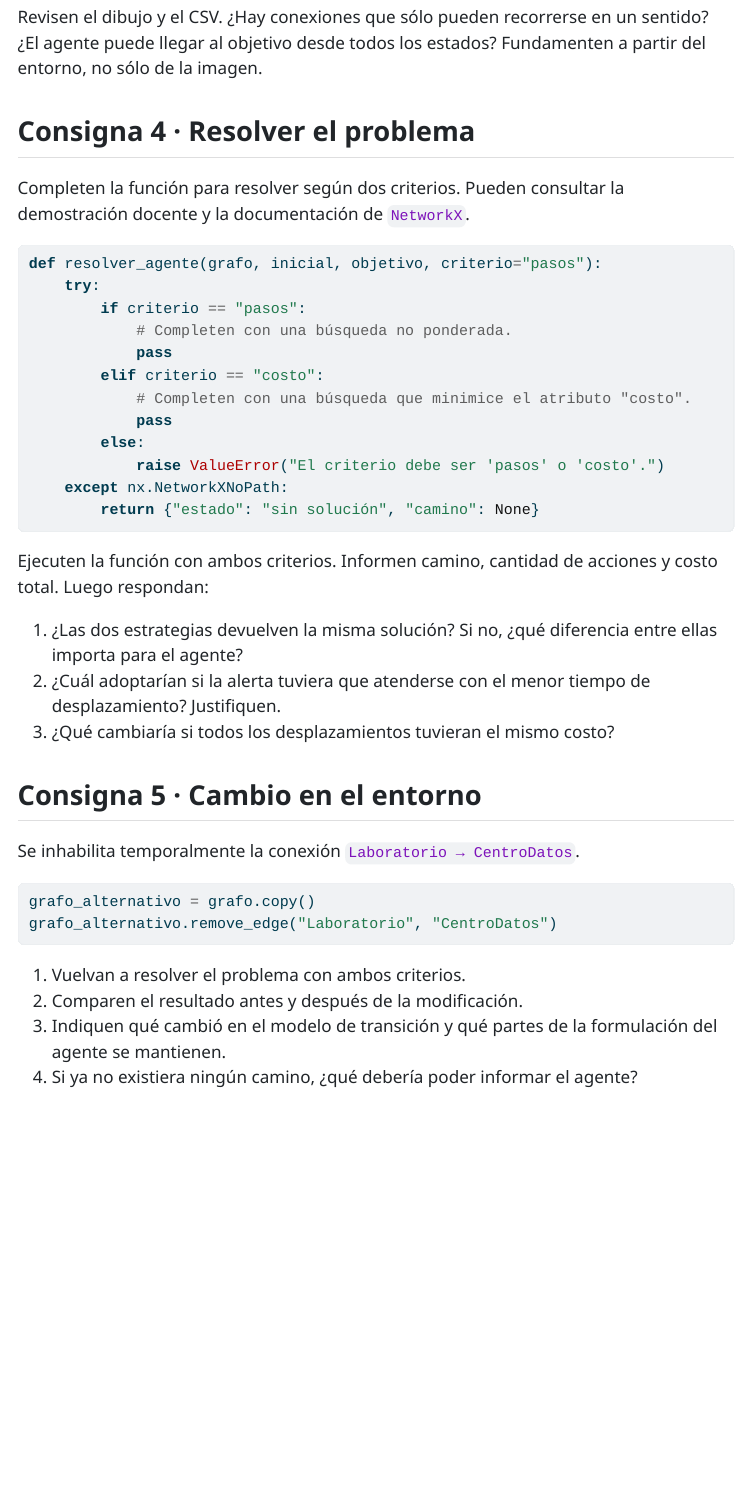
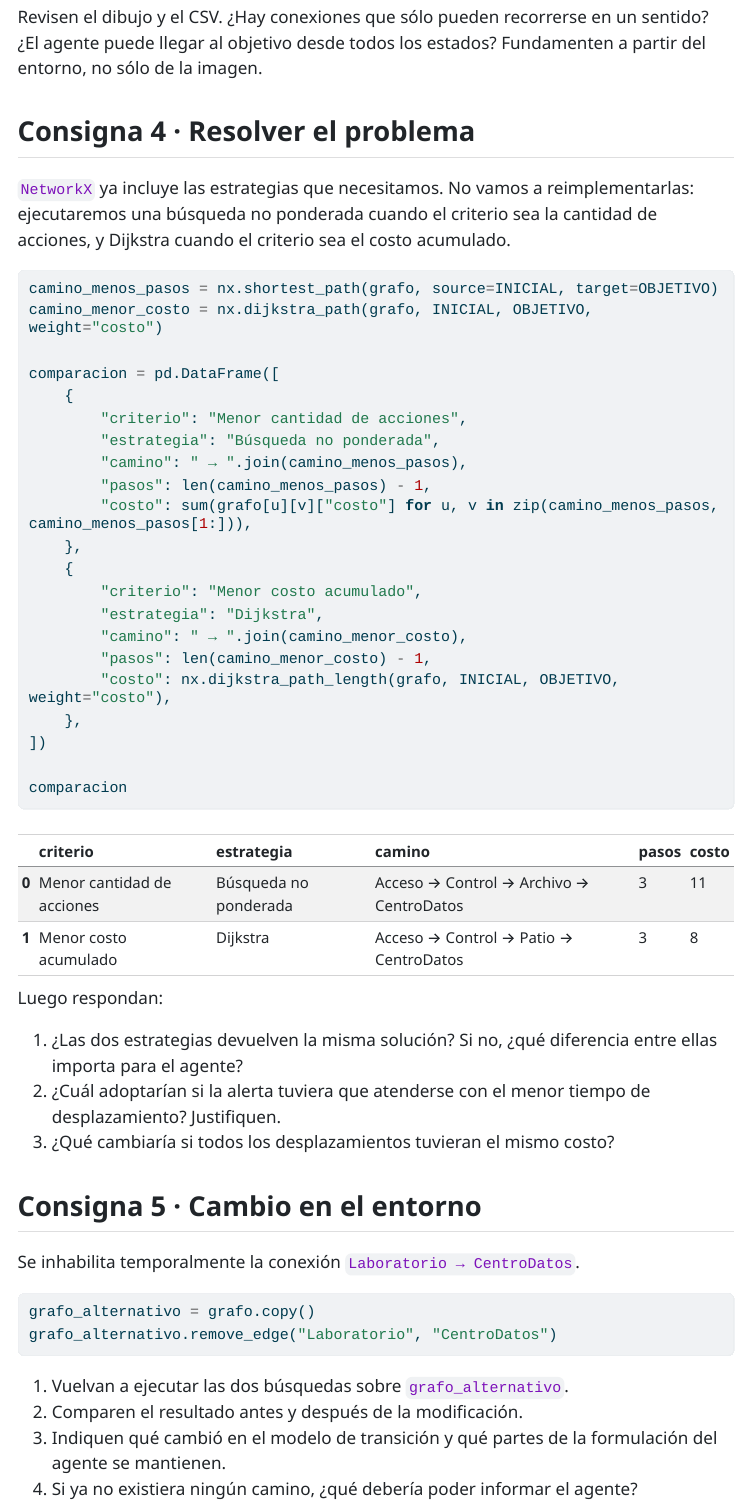
Before and after one commit to jumafernandez/machine-learning-unlu, a Quarto document (2026/taller-busqueda/01-desafio-estudiantes.qmd): the page in a window 1100 px wide, from 2430 px down. The pictures show the output file 2026/taller-busqueda/01-desafio-estudiantes.html that the author committed with the source, opened offline; menus at the side of the page are left out; long lines of code are wrapped.

Commit message:
Se regeneran los problemas.

````diff
--- a/2026/taller-busqueda/01-desafio-estudiantes.qmd
+++ b/2026/taller-busqueda/01-desafio-estudiantes.qmd
@@ -77,24 +77,33 @@ Revisen el dibujo y el CSV. ¿Hay conexiones que sólo pueden recorrerse en un s
 
 ## Consigna 4 · Resolver el problema
 
-Completen la función para resolver según dos criterios. Pueden consultar la demostración docente y la documentación de `NetworkX`.
+`NetworkX` ya incluye las estrategias que necesitamos. No vamos a reimplementarlas: ejecutaremos una búsqueda no ponderada cuando el criterio sea la cantidad de acciones, y Dijkstra cuando el criterio sea el costo acumulado.
 
 ```{python}
-def resolver_agente(grafo, inicial, objetivo, criterio="pasos"):
-    try:
-        if criterio == "pasos":
-            # Completen con una búsqueda no ponderada.
-            pass
-        elif criterio == "costo":
-            # Completen con una búsqueda que minimice el atributo "costo".
-            pass
-        else:
-            raise ValueError("El criterio debe ser 'pasos' o 'costo'.")
-    except nx.NetworkXNoPath:
-        return {"estado": "sin solución", "camino": None}
+camino_menos_pasos = nx.shortest_path(grafo, source=INICIAL, target=OBJETIVO)
+camino_menor_costo = nx.dijkstra_path(grafo, INICIAL, OBJETIVO, weight="costo")
+
+comparacion = pd.DataFrame([
+    {
+        "criterio": "Menor cantidad de acciones",
+        "estrategia": "Búsqueda no ponderada",
+        "camino": " → ".join(camino_menos_pasos),
+        "pasos": len(camino_menos_pasos) - 1,
+        "costo": sum(grafo[u][v]["costo"] for u, v in zip(camino_menos_pasos, camino_menos_pasos[1:])),
+    },
+    {
+        "criterio": "Menor costo acumulado",
+        "estrategia": "Dijkstra",
+        "camino": " → ".join(camino_menor_costo),
+        "pasos": len(camino_menor_costo) - 1,
+        "costo": nx.dijkstra_path_length(grafo, INICIAL, OBJETIVO, weight="costo"),
+    },
+])
+
+comparacion
 ```
 
-Ejecuten la función con ambos criterios. Informen camino, cantidad de acciones y costo total. Luego respondan:
+Luego respondan:
 
 1. ¿Las dos estrategias devuelven la misma solución? Si no, ¿qué diferencia entre ellas importa para el agente?
 2. ¿Cuál adoptarían si la alerta tuviera que atenderse con el menor tiempo de desplazamiento? Justifiquen.
@@ -109,7 +118,7 @@ grafo_alternativo = grafo.copy()
 grafo_alternativo.remove_edge("Laboratorio", "CentroDatos")
 ```
 
-1. Vuelvan a resolver el problema con ambos criterios.
+1. Vuelvan a ejecutar las dos búsquedas sobre `grafo_alternativo`.
 2. Comparen el resultado antes y después de la modificación.
 3. Indiquen qué cambió en el modelo de transición y qué partes de la formulación del agente se mantienen.
 4. Si ya no existiera ningún camino, ¿qué debería poder informar el agente?
````
Also changed, not shown: 2026/taller-busqueda/01-desafio-estudiantes.html.
